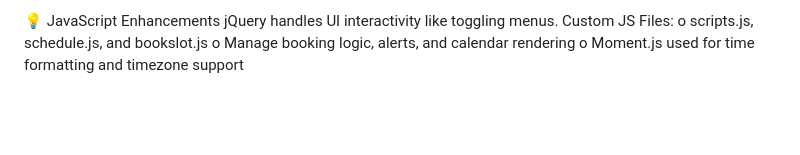
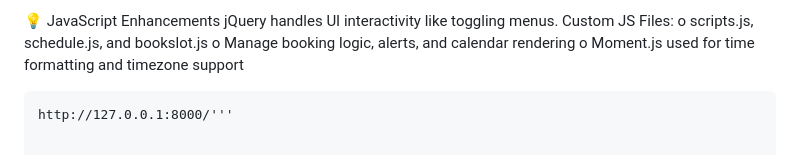
Before and after one commit to saiteja2600/BookingApi, a Markdown page: README.md, the part around the change. Rendered like a GitHub page; blank space fills up the shorter version.

````diff
--- a/README.md
+++ b/README.md
@@ -158,3 +158,8 @@ The frontend is built using Django Templates and enhanced with CSS, JavaScript,
                 o scripts.js, schedule.js, and bookslot.js
                 o Manage booking logic, alerts, and calendar rendering
                 o Moment.js used for time formatting and timezone support
+
+
+
+```Default localhost
+http://127.0.0.1:8000/'''
````
